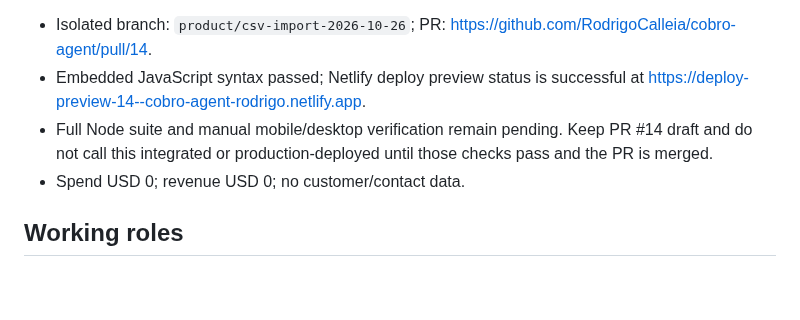
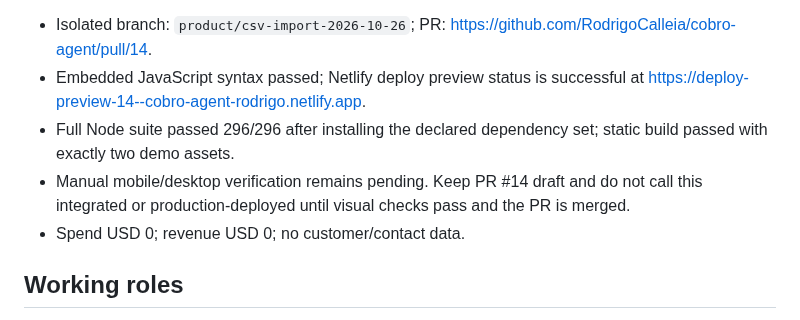
Before and after one commit to RodrigoCalleia/cobro-agent, a Markdown page: docs/WORKBOARD.md, the part around the change. Drawn GitHub-style; blank space fills up the shorter version.

Commit message:
docs: record full CSV import verification in workboard

```diff
--- a/docs/WORKBOARD.md
+++ b/docs/WORKBOARD.md
@@ -129,7 +129,8 @@ PR #14 adds a local CSV import control to the fictional invoice demo, accepting
 
 - Isolated branch: `product/csv-import-2026-10-26`; PR: https://github.com/RodrigoCalleia/cobro-agent/pull/14.
 - Embedded JavaScript syntax passed; Netlify deploy preview status is successful at https://deploy-preview-14--cobro-agent-rodrigo.netlify.app.
-- Full Node suite and manual mobile/desktop verification remain pending. Keep PR #14 draft and do not call this integrated or production-deployed until those checks pass and the PR is merged.
+- Full Node suite passed 296/296 after installing the declared dependency set; static build passed with exactly two demo assets.
+- Manual mobile/desktop verification remains pending. Keep PR #14 draft and do not call this integrated or production-deployed until visual checks pass and the PR is merged.
 - Spend USD 0; revenue USD 0; no customer/contact data.
 
 ## Working roles
```
